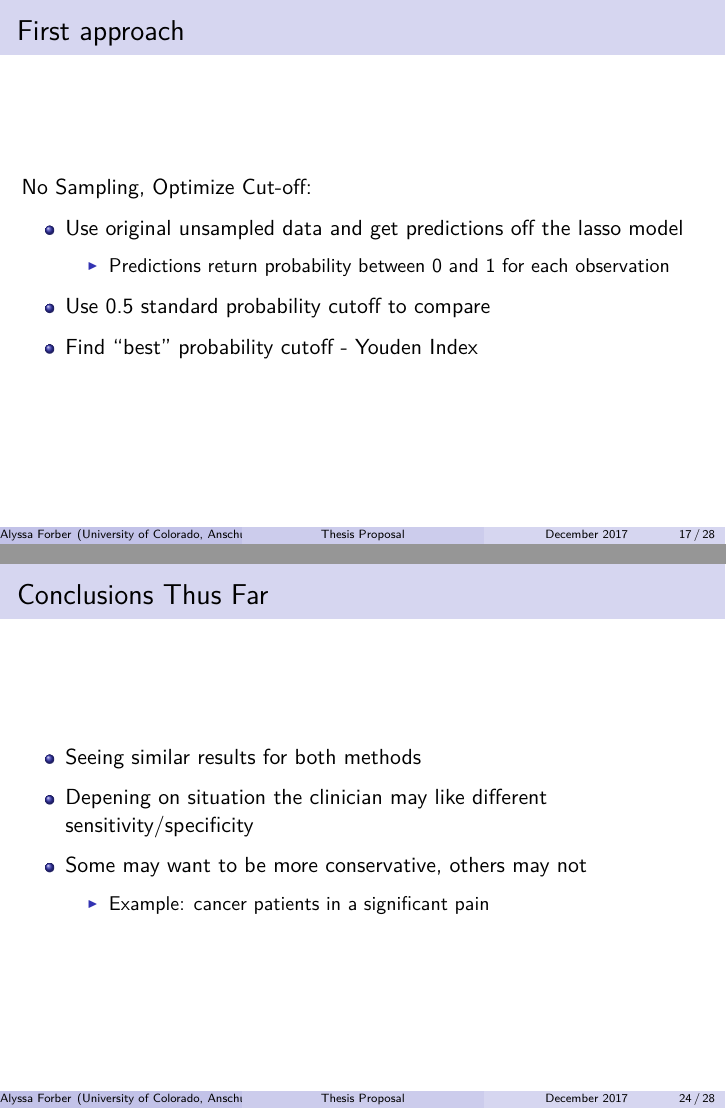
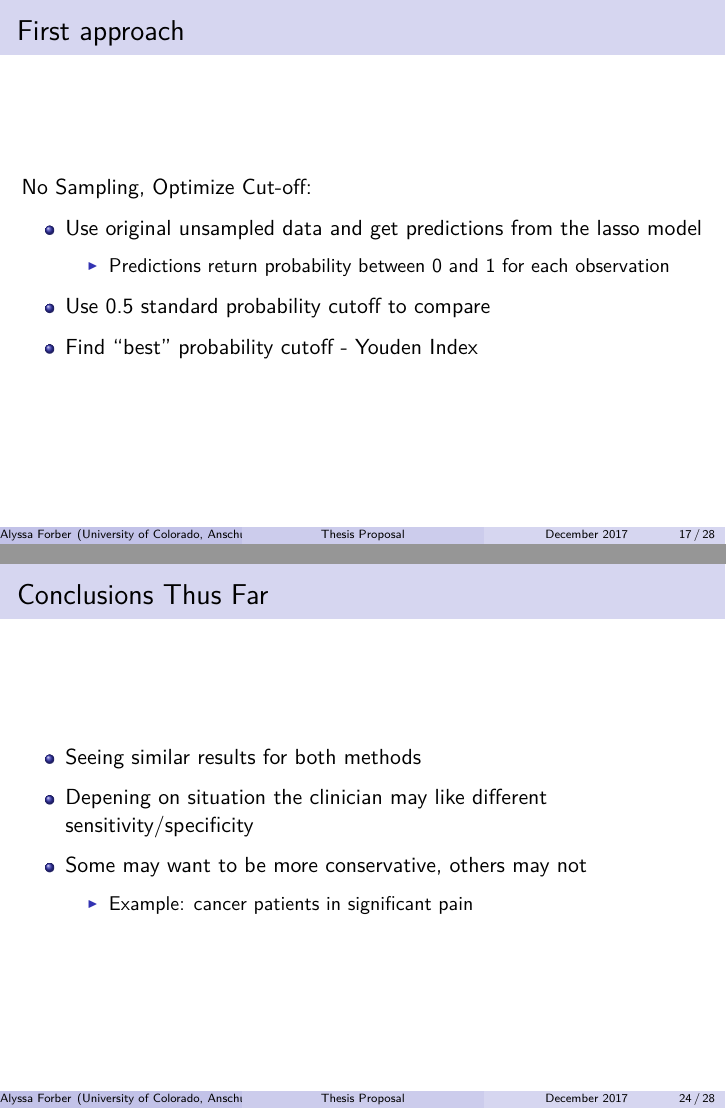
Before and after one commit to aforber/Thesis, an R Markdown document (Proposal Outline.Rmd): pages 17 and 24 of 28, joined at a grey line. Rendered offline with R 4.5, knitr and Pandoc, then LaTeX, with nearby package versions.

Commit message:
small changes

```diff
--- a/Proposal Outline.Rmd
+++ b/Proposal Outline.Rmd
@@ -203,7 +203,7 @@ $$ Accuracy = \frac{TP+ TN}{TP+FP+TN+FN}$$
 
 No Sampling, Optimize Cut-off:
 
-- Use original unsampled data and get predictions off the lasso model
+- Use original unsampled data and get predictions from the lasso model
     - Predictions return probability between 0 and 1 for each observation
 
 - Use 0.5 standard probability cutoff to compare
@@ -278,7 +278,7 @@ Sampling:
 - Depening on situation the clinician may like different sensitivity/specificity
 
 - Some may want to be more conservative, others may not
-    - Example: cancer patients in a significant pain
+    - Example: cancer patients in significant pain
 
 ## Moving Forward
 
```
Also changed, not shown: ProposalPaper.Rmd (+1 -1 lines), ProposalPaper.pdf, Proposal_Outline.html (deleted), Proposal_Outline.pdf, Proposal Outline.Rmd (4 more changed lines).
